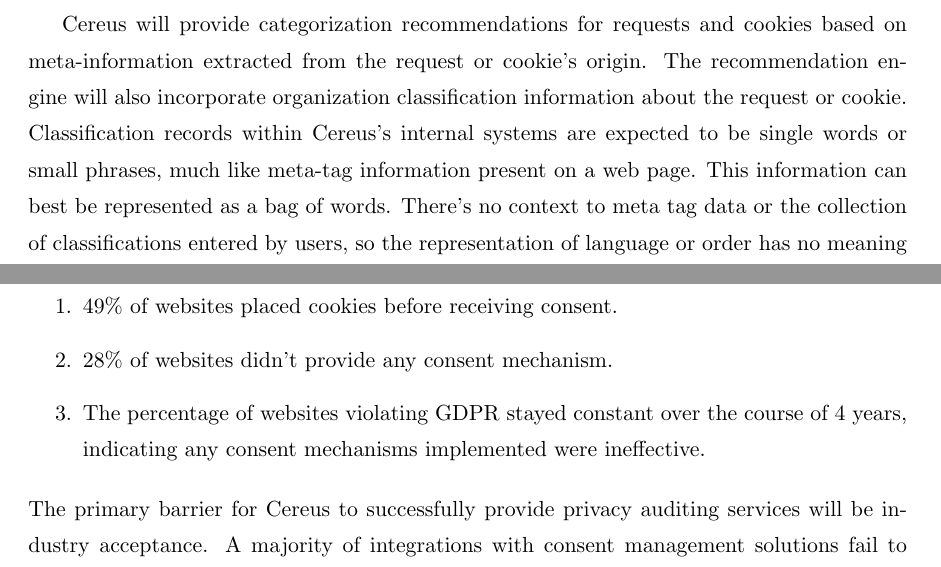
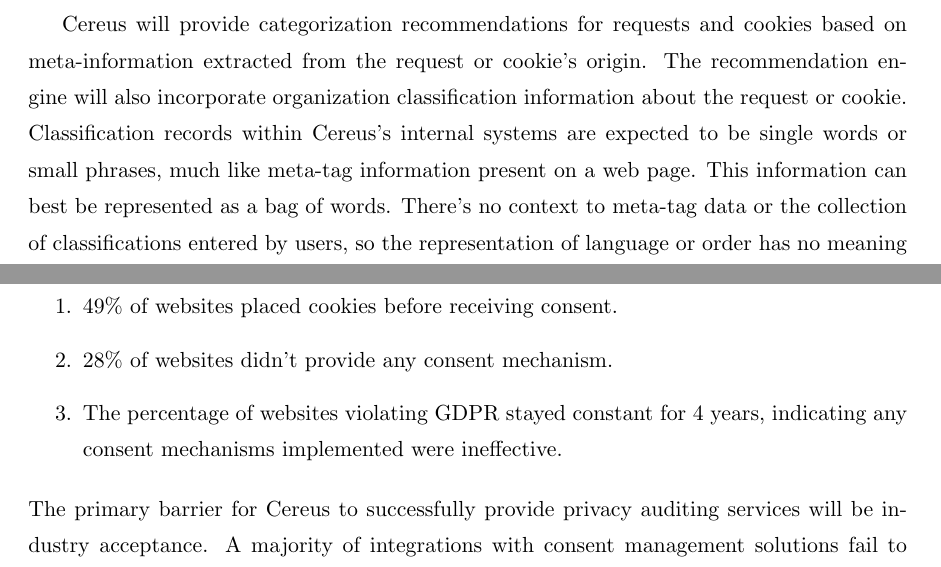
Before and after one commit to Vandise/masters-thesis, a LaTeX thesis (thesis.tex, which reads 4_marketing_plan/main.tex): two parts of pages 19 and 28 of 62, joined at a grey line, cut so that both start at the same text. The pictures show the PDF file thesis.pdf that the author committed with the source.

Commit message:
Fix conciseness issues

```diff
--- a/4_marketing_plan/main.tex
+++ b/4_marketing_plan/main.tex
@@ -37,7 +37,7 @@
 \begin{enumerate}
   \item 49\% of websites placed cookies before receiving consent.
   \item 28\% of websites didn't provide any consent mechanism.
-  \item The percentage of websites violating GDPR stayed constant over the course of 4 years, indicating any consent mechanisms implemented were ineffective.
+  \item The percentage of websites violating GDPR stayed constant for 4 years, indicating any consent mechanisms implemented were ineffective.
 \end{enumerate}
 
 %\indent
```
Also changed, not shown: 3_products_services/main.tex (+1 -1 lines), thesis.pdf.
